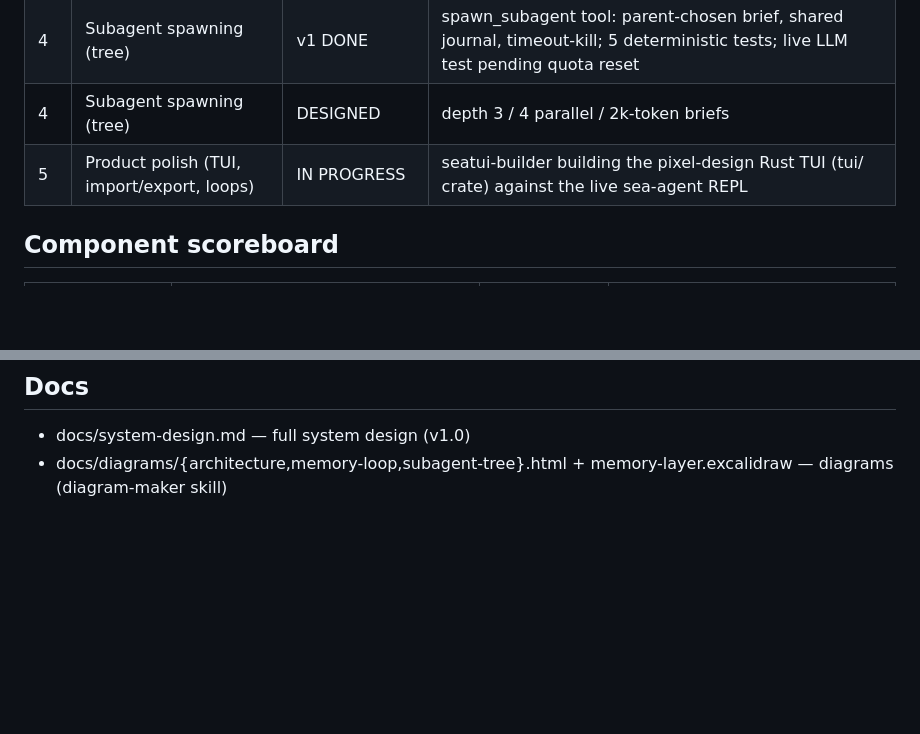
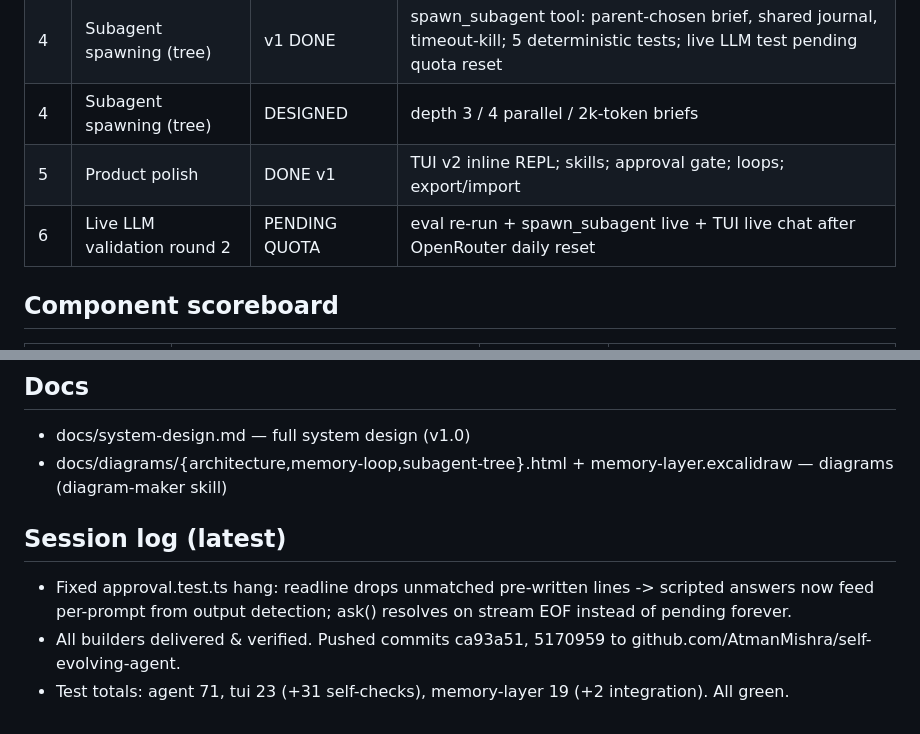
Before and after one commit to AtmanMishra/Mnemo, a Markdown page: STATUS.md, 2 parts joined by grey strips. GitHub-like rendering; blank space fills up the shorter version.

Commit message:
status: session log, all phases delivered

```diff
--- a/STATUS.md
+++ b/STATUS.md
@@ -14,7 +14,8 @@ hierarchical subagents sharing knowledge.
 | 3b | LLM task-success eval | FIRST RUN DONE | WITH memory 2/3 vs WITHOUT 0/3 (nemotron-120b:free); T3 flaky from rate limits; re-run after daily reset |
 | 4 | Subagent spawning (tree) | v1 DONE | spawn_subagent tool: parent-chosen brief, shared journal, timeout-kill; 5 deterministic tests; live LLM test pending quota reset |
 | 4 | Subagent spawning (tree) | DESIGNED | depth 3 / 4 parallel / 2k-token briefs |
-| 5 | Product polish (TUI, import/export, loops) | IN PROGRESS | seatui-builder building the pixel-design Rust TUI (tui/ crate) against the live sea-agent REPL |
+| 5 | Product polish | DONE v1 | TUI v2 inline REPL; skills; approval gate; loops; export/import |
+| 6 | Live LLM validation round 2 | PENDING QUOTA | eval re-run + spawn_subagent live + TUI live chat after OpenRouter daily reset |
 
 ## Component scoreboard
 | Component | Location | Tests | State |
@@ -85,3 +86,9 @@ use paid credits. Deterministic tests never call LLMs - keep it that way.
 ## Docs
 - docs/system-design.md — full system design (v1.0)
 - docs/diagrams/{architecture,memory-loop,subagent-tree}.html + memory-layer.excalidraw — diagrams (diagram-maker skill)
+
+## Session log (latest)
+- Fixed approval.test.ts hang: readline drops unmatched pre-written lines -> scripted answers now
+  feed per-prompt from output detection; ask() resolves on stream EOF instead of pending forever.
+- All builders delivered & verified. Pushed commits ca93a51, 5170959 to github.com/AtmanMishra/self-evolving-agent.
+- Test totals: agent 71, tui 23 (+31 self-checks), memory-layer 19 (+2 integration). All green.
```
